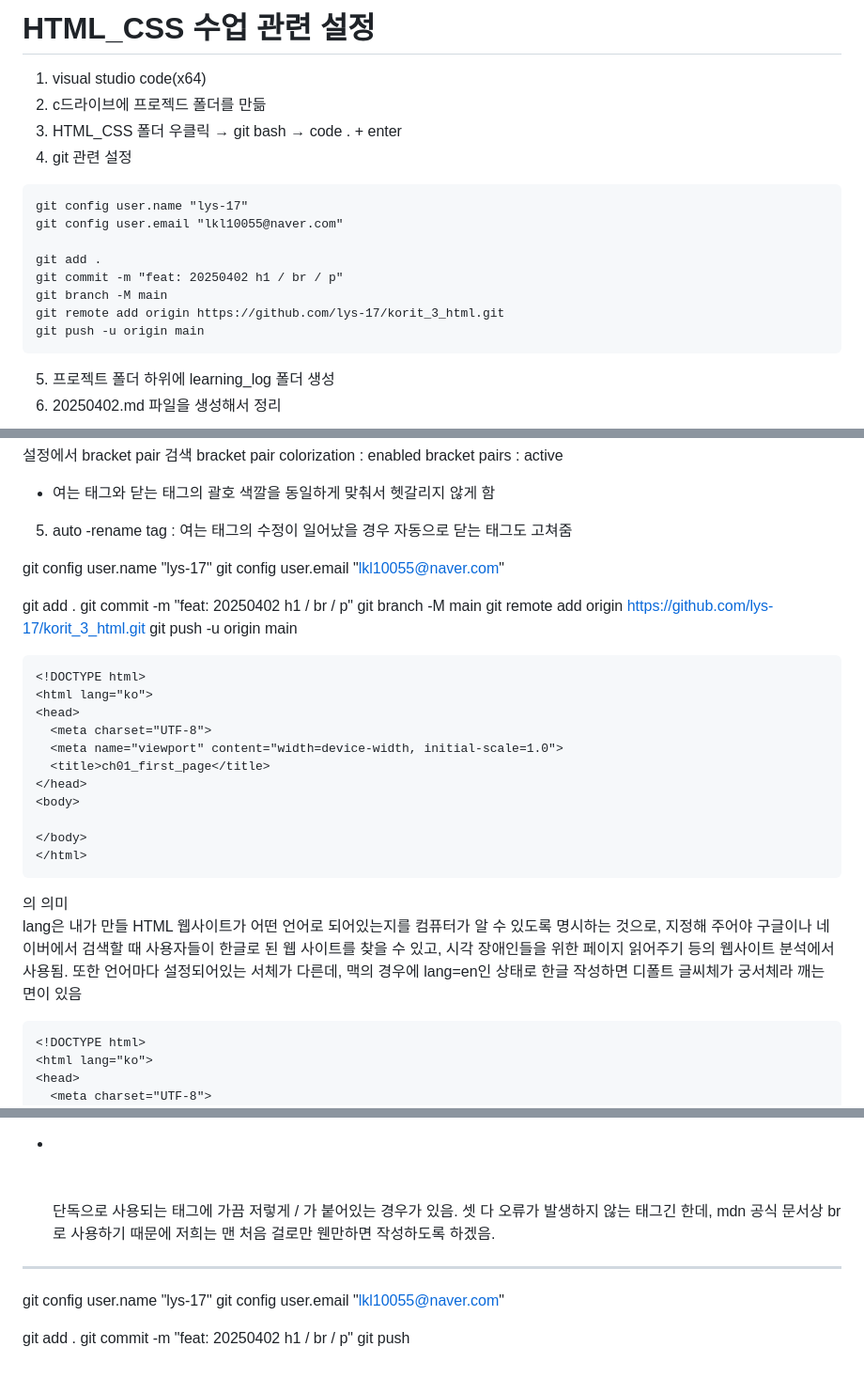
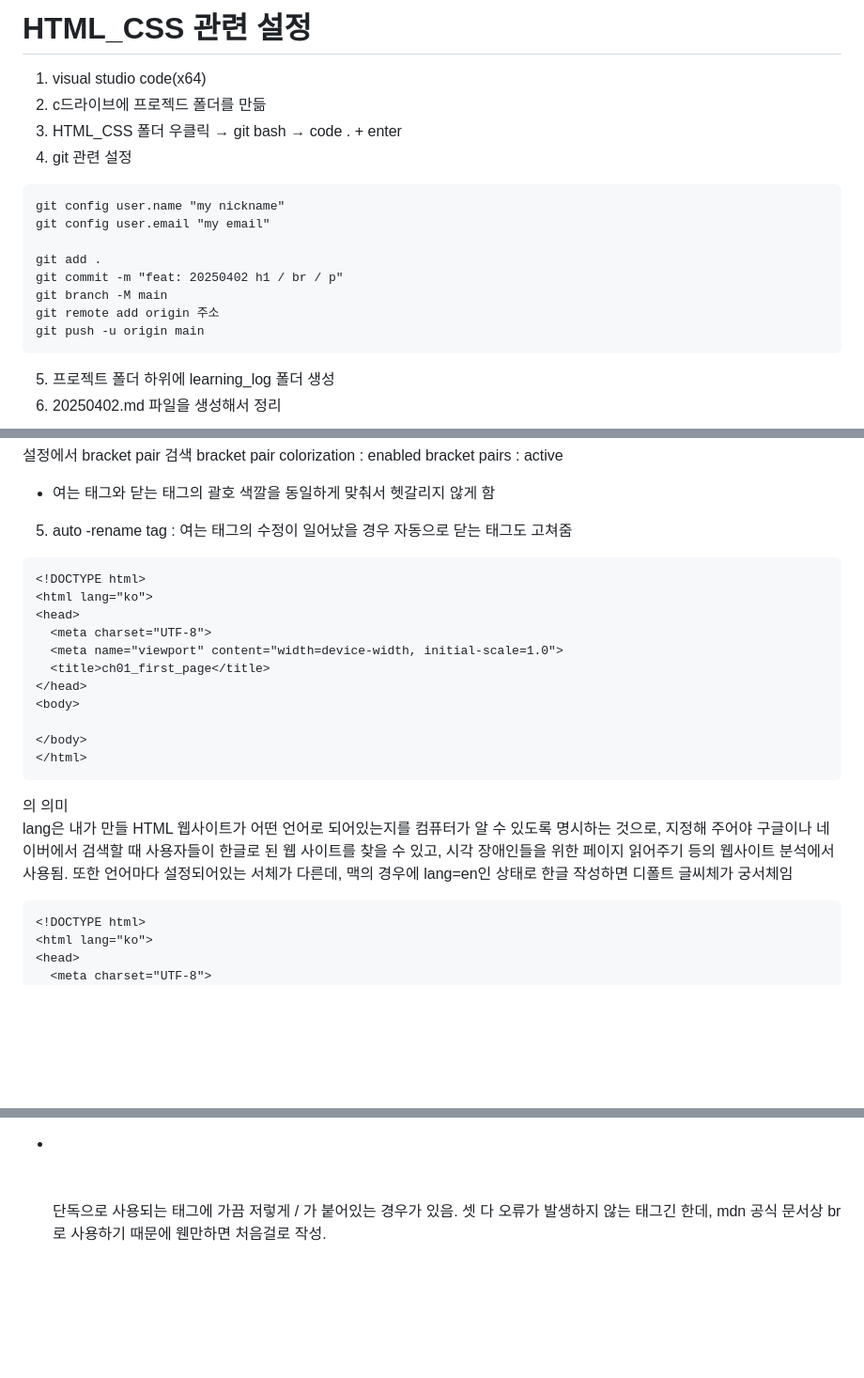
Before and after one commit to lys-17/korit_3_html, a Markdown page: learning_log/20250402.md, 3 parts joined by grey strips. Shown at 94% size. Rendered like a GitHub page; blank space fills up the shorter version.

````diff
--- a/learning_log/20250402.md
+++ b/learning_log/20250402.md
@@ -1,16 +1,16 @@
-# HTML_CSS 수업 관련 설정
+# HTML_CSS 관련 설정
 1. visual studio code(x64)
 2. c드라이브에 프로젝드 폴더를 만듦
 3. HTML_CSS 폴더 우클릭 → git bash → code . + enter
 4. git 관련 설정
 ```html
-git config user.name "lys-17"
-git config user.email "lkl10055@naver.com"
+git config user.name "my nickname"
+git config user.email "my email"
 
 git add .
 git commit -m "feat: 20250402 h1 / br / p"
 git branch -M main
-git remote add origin https://github.com/lys-17/korit_3_html.git
+git remote add origin 주소
 git push -u origin main
 ```
 
@@ -36,17 +36,6 @@ bracket pairs : active
 - 여는 태그와 닫는 태그의 괄호 색깔을 동일하게 맞춰서 헷갈리지 않게 함
 5. auto -rename tag : 여는 태그의 수정이 일어났을 경우 자동으로 닫는 태그도 고쳐줌
 
-
-git config user.name "lys-17"
-git config user.email "lkl10055@naver.com"
-
-git add .
-git commit -m "feat: 20250402 h1 / br / p"
-git branch -M main
-git remote add origin https://github.com/lys-17/korit_3_html.git
-git push -u origin main
-
-
 ```html
 <!DOCTYPE html>
 <html lang="ko">
@@ -63,7 +52,7 @@ git push -u origin main
 
 <html lang="ko"> 의 의미
 
-lang은 내가 만들 HTML 웹사이트가 어떤 언어로 되어있는지를 컴퓨터가 알 수 있도록 명시하는 것으로, 지정해 주어야 구글이나 네이버에서 검색할 때 사용자들이 한글로 된 웹 사이트를 찾을 수 있고, 시각 장애인들을 위한 페이지 읽어주기 등의 웹사이트 분석에서 사용됨. 또한 언어마다 설정되어있는 서체가 다른데, 맥의 경우에 lang=en인 상태로 한글 작성하면 디폴트 글씨체가 궁서체라 깨는 면이 있음
+lang은 내가 만들 HTML 웹사이트가 어떤 언어로 되어있는지를 컴퓨터가 알 수 있도록 명시하는 것으로, 지정해 주어야 구글이나 네이버에서 검색할 때 사용자들이 한글로 된 웹 사이트를 찾을 수 있고, 시각 장애인들을 위한 페이지 읽어주기 등의 웹사이트 분석에서 사용됨. 또한 언어마다 설정되어있는 서체가 다른데, 맥의 경우에 lang=en인 상태로 한글 작성하면 디폴트 글씨체가 궁서체임
 
 ```html
 <!DOCTYPE html>
@@ -114,13 +101,4 @@ tag - '이 요소는 어떠한 특징을 지니는 부분이다' 라면서 웹
 HTML에서는 어떤 태그를 사용할 것인지가 매우 중요하다고 할 수 있음. p 태그를 쓰지 않고서 br 태그를 이용하여 줄바꿈을 할 수 있지만, br 태그를 사용한다고 가정 했을 경우, 문단 단위의 파악이 어려울 수 있음(눈으로는 보이는데 컴퓨터가 해석하기로 어렵다는 의미)
 
 * <br> <br/> <br />
-단독으로 사용되는 태그에 가끔 저렇게 / 가 붙어있는 경우가 있음. 셋 다 오류가 발생하지 않는 태그긴 한데, mdn 공식 문서상 br로 사용하기 때문에 저희는 맨 처음 걸로만 웬만하면 작성하도록 하겠음.
-
-
----
-git config user.name "lys-17"
-git config user.email "lkl10055@naver.com"
-
-git add .
-git commit -m "feat: 20250402 h1 / br / p"
-git push
+단독으로 사용되는 태그에 가끔 저렇게 / 가 붙어있는 경우가 있음. 셋 다 오류가 발생하지 않는 태그긴 한데, mdn 공식 문서상 br로 사용하기 때문에 웬만하면 처음걸로 작성.
````
Also changed, not shown: other parts of learning_log/20250402.md (+1 -3 lines).
